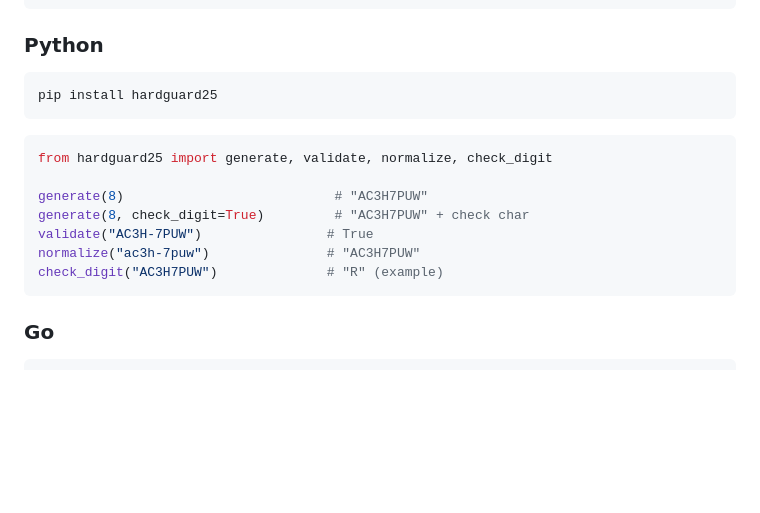
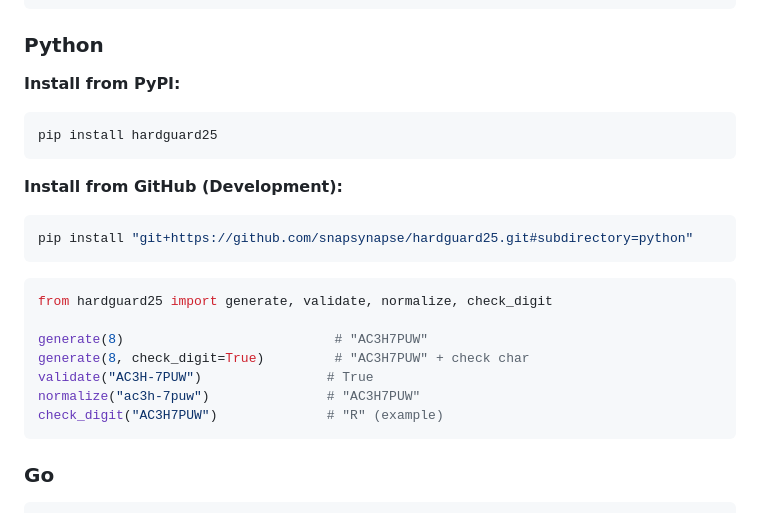
Before and after one commit to snapsynapse/hardguard25, a Markdown page: README.md, the part around the change. GitHub-like rendering; blank space fills up the shorter version.

Commit message:
Update README for Python install
Added installation instructions for PyPI and GitHub.

````diff
--- a/README.md
+++ b/README.md
@@ -56,8 +56,14 @@ checkDigit("AC3H7PUW");              // "R" (example)
 
 ### Python
 
+**Install from PyPI:**
 ```bash
 pip install hardguard25
+```
+
+**Install from GitHub (Development):**
+```bash
+pip install "git+https://github.com/snapsynapse/hardguard25.git#subdirectory=python"
 ```
 
 ```python
@@ -69,6 +75,8 @@ validate("AC3H-7PUW")                # True
 normalize("ac3h-7puw")               # "AC3H7PUW"
 check_digit("AC3H7PUW")              # "R" (example)
 ```
+
+
 
 ### Go
 
````
